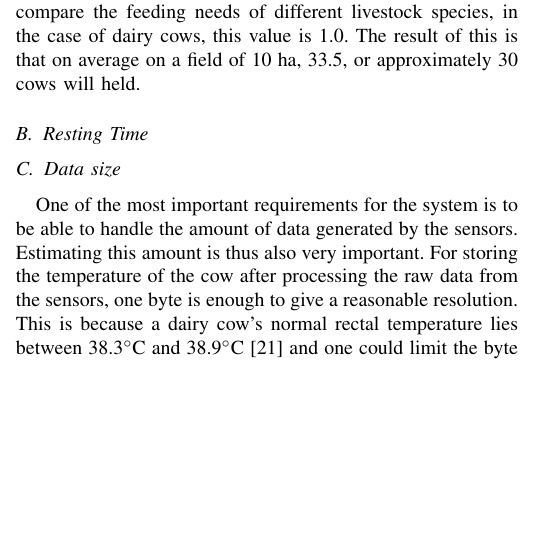
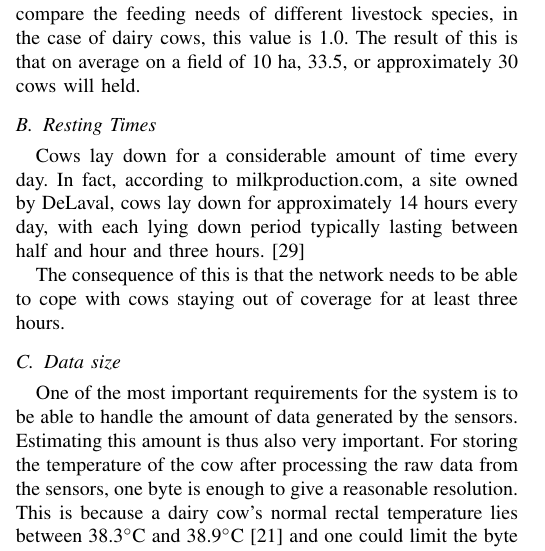
Before and after one commit to arqubusier/nes_project, a LaTeX paper (doc/Report2_Group10.tex): part of one column of page 2 of 7, cut so that both start at the same text, the shorter picture padded with empty space. Compiled offline with pdfLaTeX; a missing font is replaced by an installed copy or a similar font; a LaTeX package or settings file that is missing is left out.

Commit message:
Resting times

```diff
--- a/doc/Report2_Group10.tex
+++ b/doc/Report2_Group10.tex
@@ -517,7 +517,15 @@ needs of different livestock species, in the case of dairy cows, this value is
 1.0.  The result of this is that on average on a field of 10 ha, 33.5, or
 approximately 30 cows will held.
 
-\subsection{Resting Time}
+\subsection{Resting Times}
+
+Cows lay down for a considerable amount of time every day. In fact, according
+to milkproduction.com, a site owned by DeLaval, cows lay down for approximately
+14 hours every day, with each lying down period typically lasting between half
+and hour and three hours.~\cite{milkproduction}
+
+The consequence of this is that the network needs to be able to cope with cows
+staying out of coverage for at least three hours.
 
 \subsection{Data size}
 
```
Also changed, not shown: doc/Report2_Group10.pdf, doc/Report2_Group10.tex (4 more changed lines).
